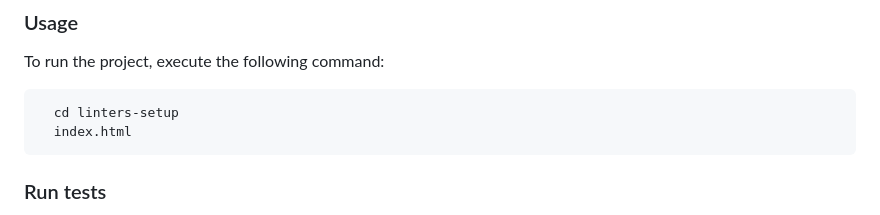
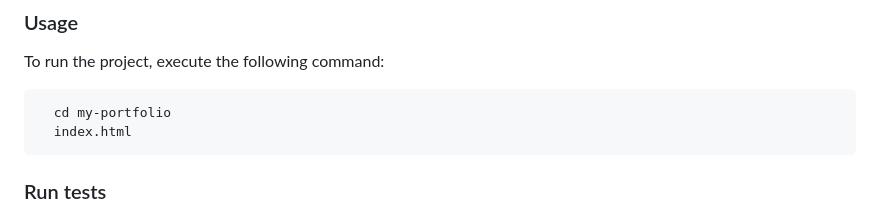
Before and after one commit to hamzaw9/my-portfolio, a Markdown page: README.md, the part around the change. GitHub-like rendering.

````diff
--- a/README.md
+++ b/README.md
@@ -124,7 +124,7 @@ StyleLint run:
 To run the project, execute the following command:
 
 ```sh
-  cd linters-setup
+  cd my-portfolio
   index.html
 ```
 
````
